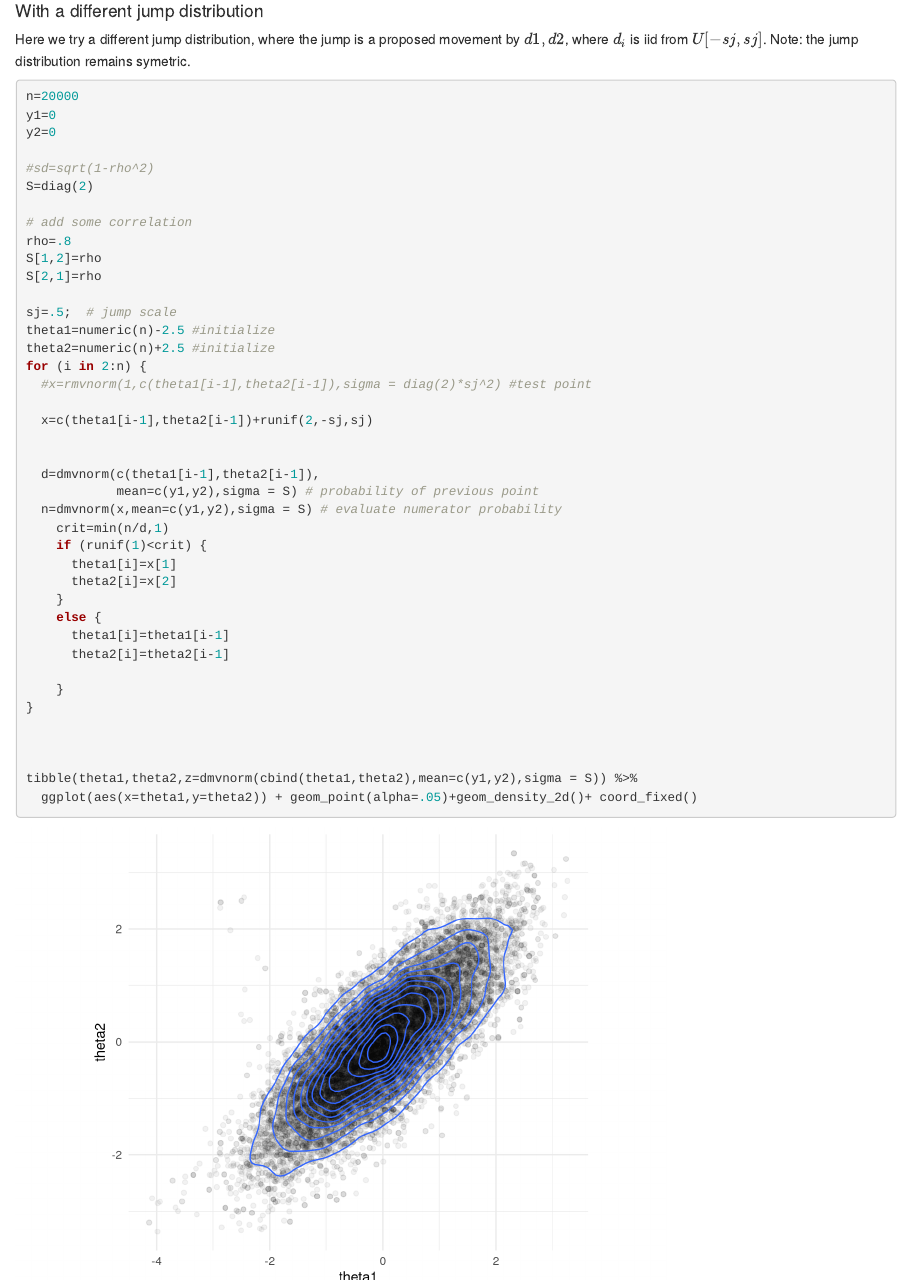
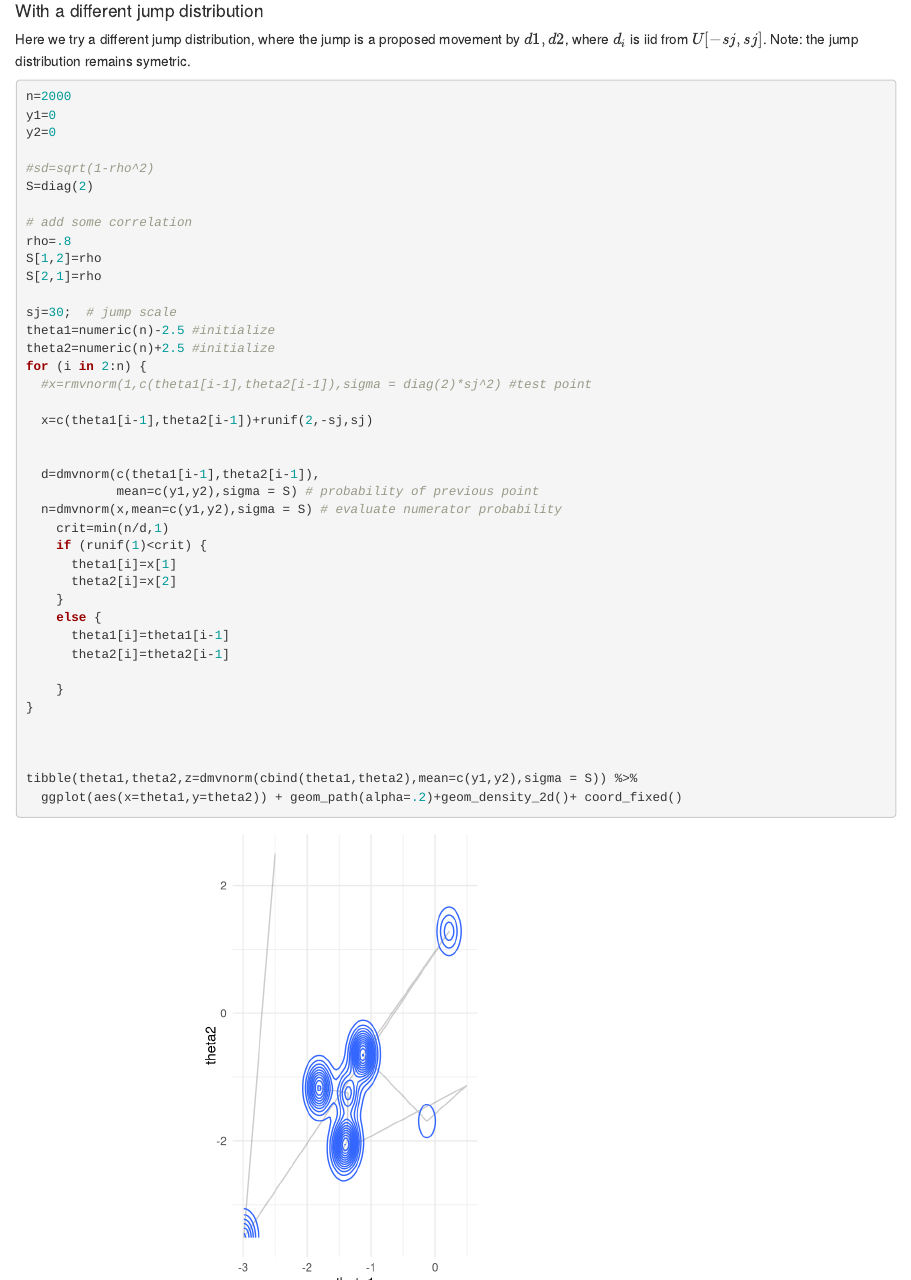
Before and after one commit to jskufca/MA585, an R Markdown document (Chap10-11general.Rmd): the page in a window 1100 px wide, from 3930 px down, and a second part further down, joined at a grey line. Rendered offline with R 4.5, knitr and Pandoc, with nearby package versions; code that draws random numbers runs with fixed seeds of ours.

Commit message:
For class 2020.

````diff
--- a/Chap10-11general.Rmd
+++ b/Chap10-11general.Rmd
@@ -137,7 +137,7 @@ Here we try a different jump distribution, where the jump is a proposed movement
 
 
 ```{r}
-n=20000
+n=2000
 y1=0
 y2=0
 
@@ -149,7 +149,7 @@ rho=.8
 S[1,2]=rho
 S[2,1]=rho
 
-sj=.5;  # jump scale
+sj=30;  # jump scale
 theta1=numeric(n)-2.5 #initialize
 theta2=numeric(n)+2.5 #initialize
 for (i in 2:n) {
@@ -176,7 +176,7 @@ for (i in 2:n) {
 
 
 tibble(theta1,theta2,z=dmvnorm(cbind(theta1,theta2),mean=c(y1,y2),sigma = S)) %>%
-  ggplot(aes(x=theta1,y=theta2)) + geom_point(alpha=.05)+geom_density_2d()+ coord_fixed()
+  ggplot(aes(x=theta1,y=theta2)) + geom_path(alpha=.2)+geom_density_2d()+ coord_fixed()
 
 ```
 
````
